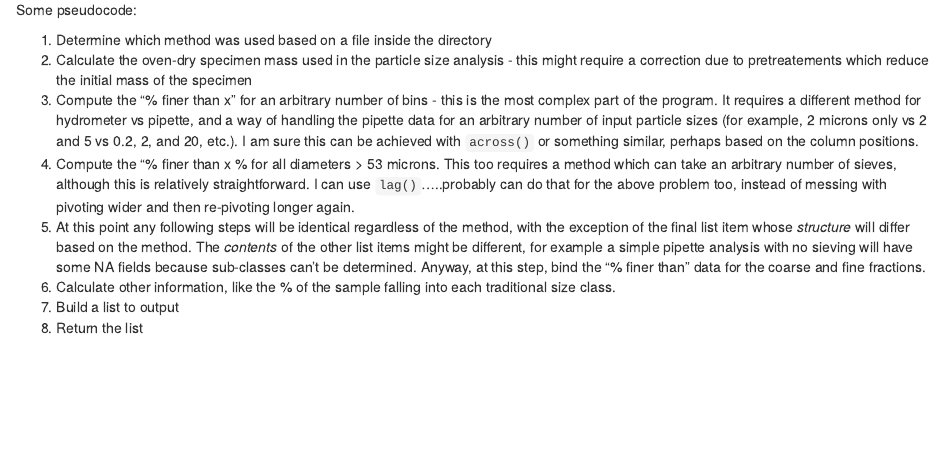
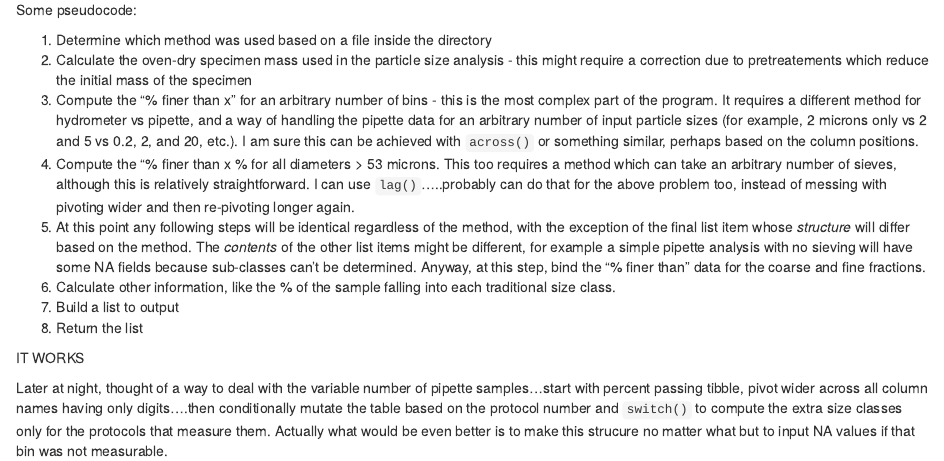
Before and after one commit to evanmascitti/soiltestr, an R Markdown document (ignore-this/psa-functions-development/conceptual-ideas.Rmd): the page in a window 1100 px wide, from 470 px down. Rendered offline with R 4.5, knitr and Pandoc, with nearby package versions.

Commit message:
merging everything before starting a new branch to fine-tune psa functions

```diff
--- a/ignore-this/psa-functions-development/conceptual-ideas.Rmd
+++ b/ignore-this/psa-functions-development/conceptual-ideas.Rmd
@@ -40,3 +40,8 @@ Some pseudocode:
 6. Calculate other information, like the % of the sample falling into each traditional size class.
 7. Build a list to output
 8. Return the list
+
+
+IT WORKS
+
+Later at night, thought of a way to deal with the variable number of pipette samples...start with percent passing tibble, pivot wider across all column names having only digits....then conditionally mutate the table based on the protocol number and `switch()` to compute the extra size classes only for the protocols that measure them. Actually what would be even better is to make this strucure no matter what but to input NA values if that bin was not measurable.
```
Also changed, not shown: R/development_multimethod_psa.R (+2 -0 lines), 1 other file.
